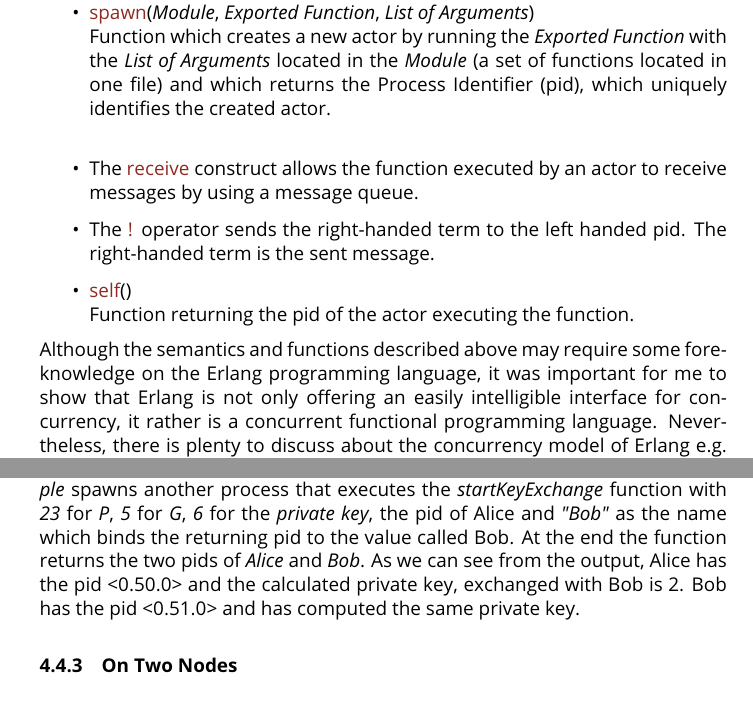
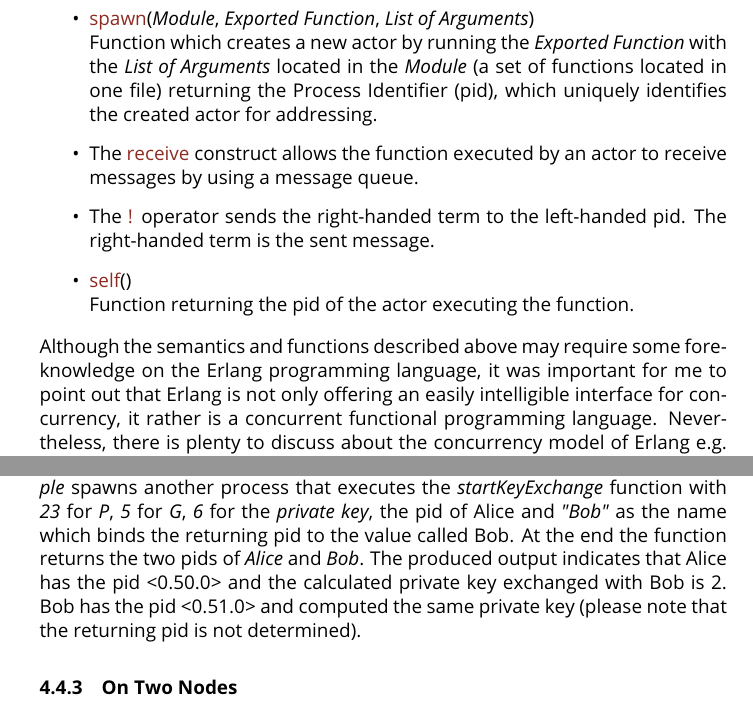
Before and after one commit to c-bebop/message_passing, a LaTeX paper (paper/message_passing.tex): two parts of pages 7 and 9 of 11, joined at a grey line, cut so that both start at the same text. Compiled offline with pdfLaTeX.

Commit message:
revising the erlang application part

```diff
--- a/paper/message_passing.tex
+++ b/paper/message_passing.tex
@@ -191,18 +193,18 @@ Erlang is a functional, declarative programming language that was written for th
 \begin{itemize}
 
 \item \textcolor{red}{spawn}(\textit{Module}, \textit{Exported Function}, \textit{List of Arguments})\\
-Function which creates a new actor by running the \textit{Exported Function} with the \textit{List of Arguments} located in the \textit{Module} (a set of functions located in one file) and which returns the \gls{pid}, which uniquely identifies the created actor.\\
+Function which creates a new actor by running the \textit{Exported Function} with the \textit{List of Arguments} located in the \textit{Module} (a set of functions located in one file) returning the \gls{pid}, which uniquely identifies the created actor for addressing.
 
 \item The \textcolor{red}{receive} construct allows the function executed by an actor to receive messages by using a message queue.
 
-\item The \textcolor{red}{!} operator sends the right-handed term to the left handed \gls{pid}. The right-handed term is the sent message.
+\item The \textcolor{red}{!} operator sends the right-handed term to the \sloppy left-handed \gls{pid}. The right-handed term is the sent message.
 
 \item \textcolor{red}{self}() \\
 Function returning the \gls{pid} of the actor executing the function.
 
 \end{itemize}
 
-\noindent Although the semantics and functions described above may require some foreknowledge on the Erlang programming language, it was important for me to show that Erlang is not only offering an easily intelligible interface for concurrency, it rather is a concurrent functional programming language. Nevertheless, there is plenty to discuss about the concurrency model of Erlang e.g. how to manage processes or handle errors. I recommend to take a look at the referenced official Erlang documentation or to \textit{learn you some Erlang} on \url{www.learnyousomeerlang.com}.
+\noindent Although the semantics and functions described above may require some foreknowledge on the Erlang programming language, it was important for me to point out that Erlang is not only offering an easily intelligible interface for concurrency, it rather is a concurrent functional programming language. Nevertheless, there is plenty to discuss about the concurrency model of Erlang e.g. how to manage processes or handle errors. I recommend to take a look at the referenced official Erlang documentation \cite{erl_doc} or to \textit{learn you some Erlang} on \url{www.learnyousomeerlang.com}.
 
 \subsection{\scshape{\textcolor{blue}{Implementation of a Simple Diffie-Hellman Key Exchange Algorithm}}} \label{erlang_implementation}
 
@@ -257,7 +259,7 @@ To run the application on one node execute the \textit{startExample} function as
 {<0.50.0>,<0.51.0>}
 \end{lstlisting}
 
-\noindent Executing the function \textit{startExample} spawns a process that executes the \textit{listenKeyExchange} function with \textit{15} as the \textit{private key} and \textit{"Alice"} as the name and binds the returning \gls{pid} to the value called Alice. Afterwards, \textit{startExample} spawns another process that executes the \textit{startKeyExchange} function with \textit{23} for \textit{P}, \textit{5} for \textit{G}, \textit{6} for the \textit{private key}, the \gls{pid} of Alice and \textit{"Bob"} as the name which binds the returning \gls{pid} to the value called Bob. At the end the function returns the two pids of \textit{Alice} and \textit{Bob}. As we can see from the output, Alice has the \gls{pid} <0.50.0> and the calculated private key, exchanged with Bob is 2. Bob has the \gls{pid} <0.51.0> and has computed the same private key.
+\noindent Executing the function \textit{startExample} spawns a process that executes the \textit{listenKeyExchange} function with \textit{15} as the \textit{private key} and \textit{"Alice"} as the name and binds the returning \gls{pid} to the value called Alice. Afterwards, \textit{startExample} spawns another process that executes the \textit{startKeyExchange} function with \textit{23} for \textit{P}, \textit{5} for \textit{G}, \textit{6} for the \textit{private key}, the \gls{pid} of Alice and \textit{"Bob"} as the name which binds the returning \gls{pid} to the value called Bob. At the end the function returns the two pids of \textit{Alice} and \textit{Bob}. The produced output indicates that Alice has the \gls{pid} <0.50.0> and the calculated private key exchanged with Bob is 2. Bob has the \gls{pid} <0.51.0> and computed the same private key (please note that the returning \gls{pid} is not determined).
 
 \subsubsection{On Two Nodes}
 
```
Also changed, not shown: paper/message_passing.tex (8 more changed lines).
